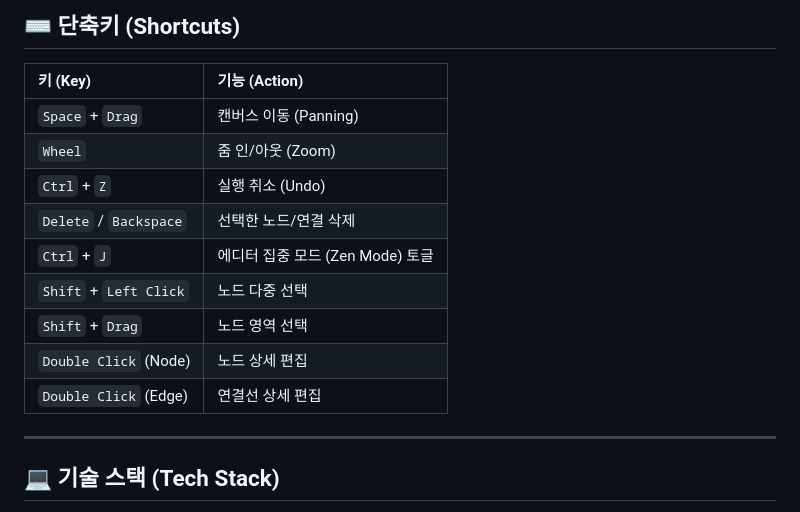
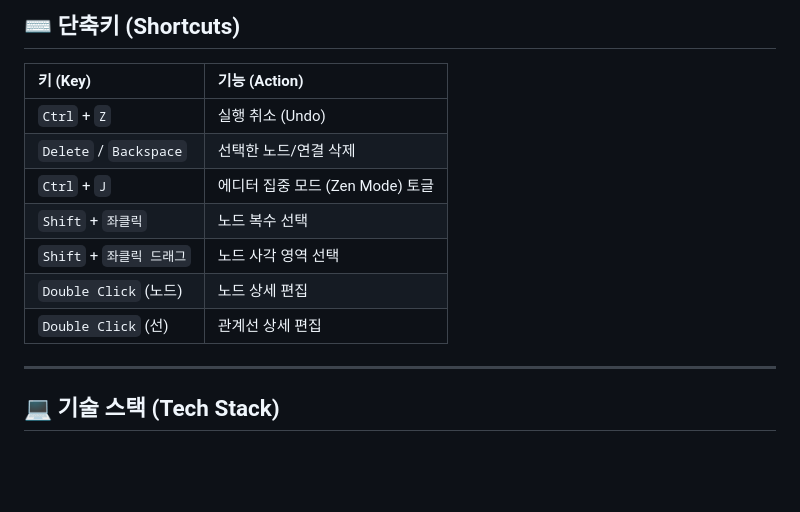
Before and after one commit to swissbutter/novel, a Markdown page: README.md, the part around the change. Rendered like a GitHub page; blank space fills up the shorter version.

```diff
--- a/README.md
+++ b/README.md
@@ -60,15 +60,13 @@
 
 | 키 (Key) | 기능 (Action) |
 | :--- | :--- |
-| `Space` + `Drag` | 캔버스 이동 (Panning) |
-| `Wheel` | 줌 인/아웃 (Zoom) |
 | `Ctrl` + `Z` | 실행 취소 (Undo) |
 | `Delete` / `Backspace` | 선택한 노드/연결 삭제 |
 | `Ctrl` + `J` | 에디터 집중 모드 (Zen Mode) 토글 |
-| `Shift` + `Left Click` | 노드 다중 선택 |
-| `Shift` + `Drag` | 노드 영역 선택 |
-| `Double Click` (Node) | 노드 상세 편집 |
-| `Double Click` (Edge) | 연결선 상세 편집 |
+| `Shift` + `좌클릭` | 노드 복수 선택 |
+| `Shift` + `좌클릭 드래그` | 노드 사각 영역 선택 |
+| `Double Click` (노드) | 노드 상세 편집 |
+| `Double Click` (선) | 관계선 상세 편집 |
 
 ---
 
```
